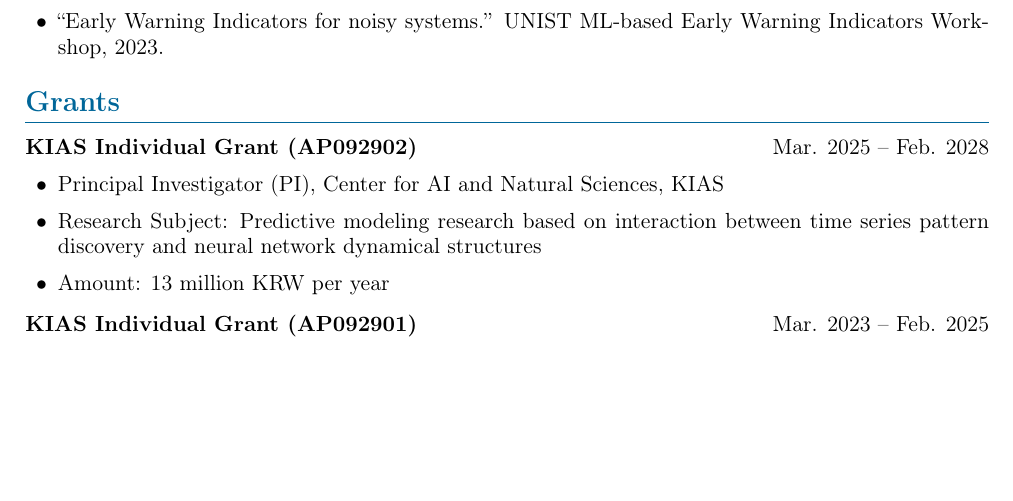
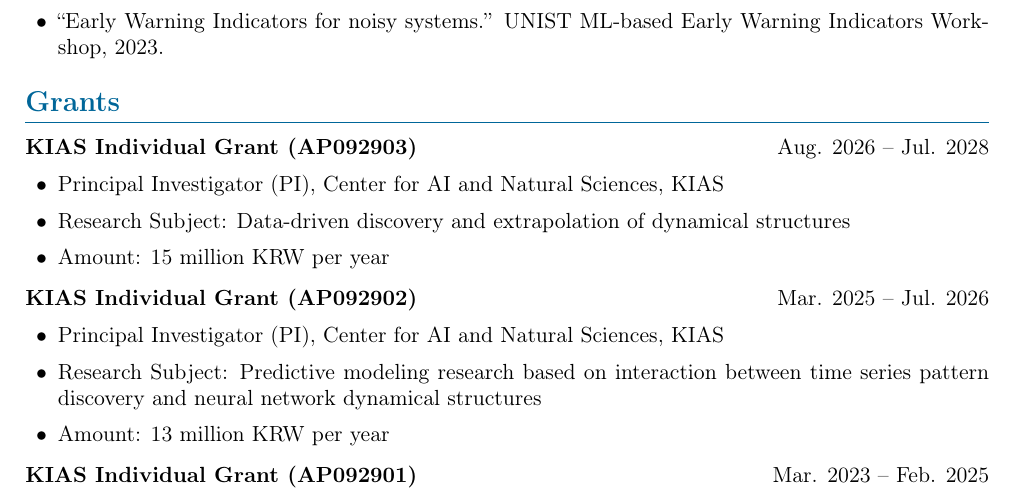
Before and after one commit to Jaesung-C/Jaesung-C.github.io, a LaTeX CV (CV.tex): part of page 4 of 4 before the commit and part of page 4 of 5 after it, cut so that both start at the same text, the shorter picture padded with empty space. Compiled offline with pdfLaTeX.

Commit message:
Update CV
Add KIAS Individual Grant AP092903 and update the period of AP092902.

```diff
--- a/CV.tex
+++ b/CV.tex
@@ -278,7 +278,16 @@
 % Grants
 \section*{Grants}
 
-\cvitem{KIAS Individual Grant (AP092902)}{Mar. 2025 -- Feb. 2028}
+\cvitem{KIAS Individual Grant (AP092903)}{Aug. 2026 -- Jul. 2028}
+\begin{itemize}[leftmargin=1.5em, topsep=0.2em, itemsep=0.1em]
+    \item Principal Investigator (PI), Center for AI and Natural Sciences, KIAS
+    \item Research Subject: Data-driven discovery and extrapolation of dynamical structures
+    \item Amount: 15 million KRW per year
+\end{itemize}
+
+\vspace{0.2em}
+
+\cvitem{KIAS Individual Grant (AP092902)}{Mar. 2025 -- Jul. 2026}
 \begin{itemize}[leftmargin=1.5em, topsep=0.2em, itemsep=0.1em]
     \item Principal Investigator (PI), Center for AI and Natural Sciences, KIAS
     \item Research Subject: Predictive modeling research based on interaction between time series pattern discovery and neural network dynamical structures
```
Also changed, not shown: CV.pdf.
